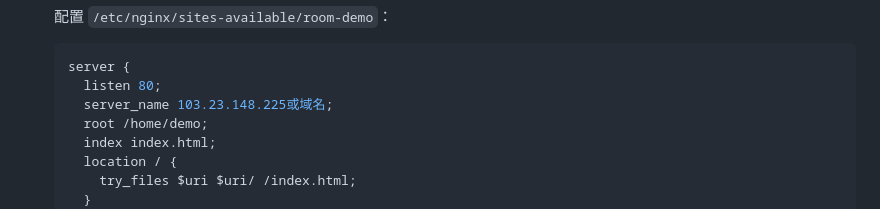
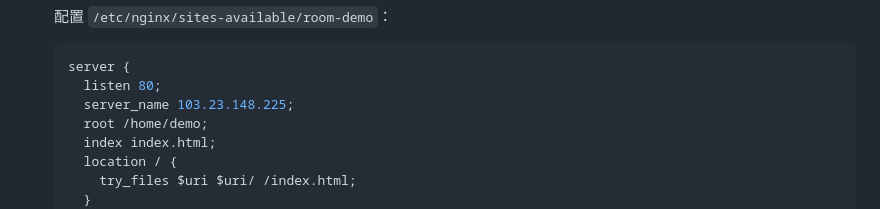
Before and after one commit to meta-xucong/micro_program, a Markdown page: GUIDE.md, the part around the change. GitHub-like rendering.

````diff
--- a/GUIDE.md
+++ b/GUIDE.md
@@ -87,7 +87,7 @@ npm run preview
    ```nginx
    server {
      listen 80;
-     server_name 103.23.148.225或域名;
+     server_name 103.23.148.225;
      root /home/demo;
      index index.html;
      location / {
````
